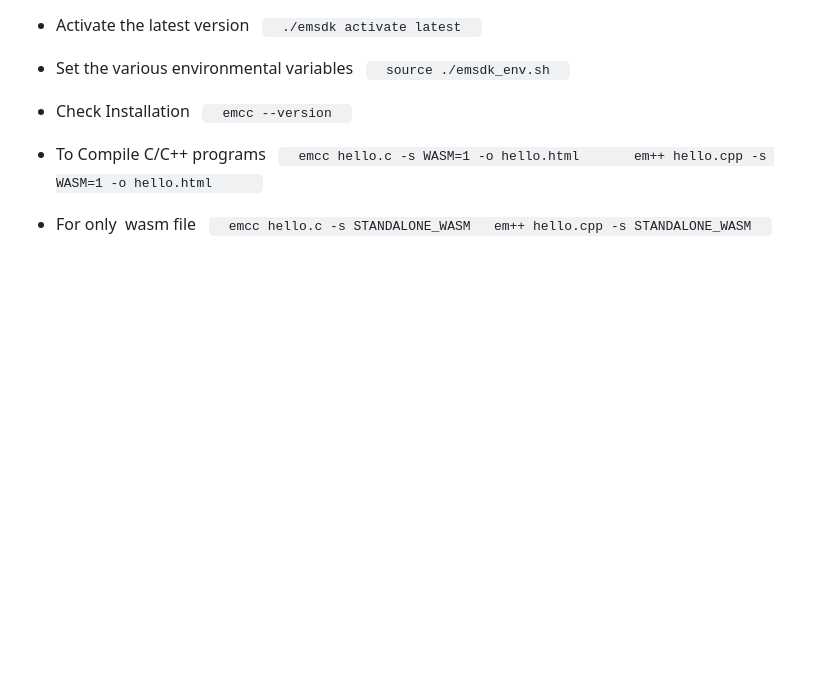
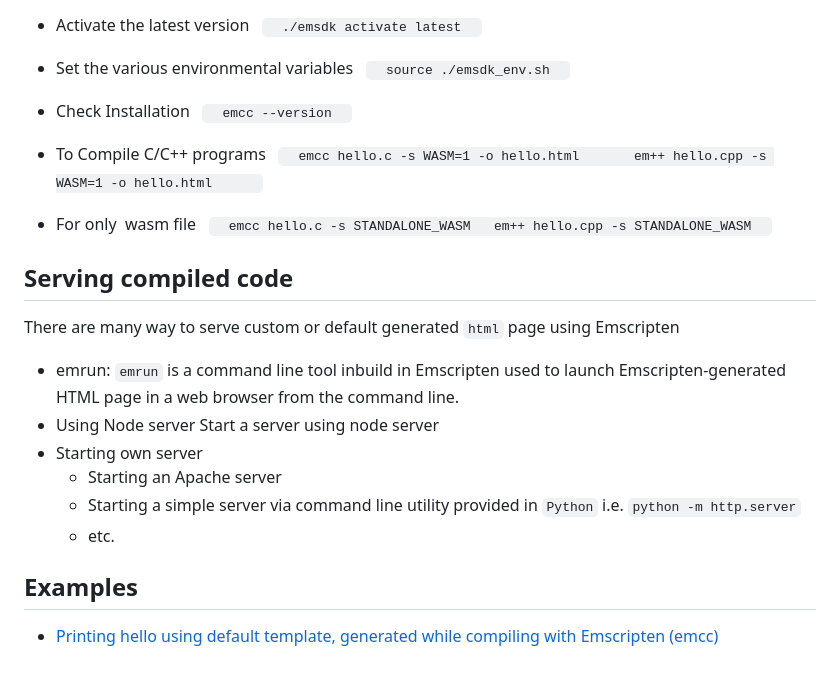
Before and after one commit to ajay272191/web-assembly, a Markdown page: README.md, the part around the change. Drawn GitHub-style; blank space fills up the shorter version.

Commit message:
Printing hello using default template, generated while compiling with Emscripten

````diff
--- a/README.md
+++ b/README.md
@@ -121,3 +121,17 @@ The steps to install Emscripten are as such:
   emcc hello.c -s STANDALONE_WASM
   em++ hello.cpp -s STANDALONE_WASM
   ```
+## Serving compiled code
+There are many way to serve custom or default generated `html` page using Emscripten
+- emrun:  </br>
+`emrun` is a command line tool inbuild in Emscripten used to launch Emscripten-generated HTML page in a web browser from the command line.
+- Using Node server </br>
+Start a server using node server
+- Starting own server </br>
+  - Starting an Apache server
+  - Starting a simple server via command line utility provided in  `Python` i.e. `python -m http.server`
+  - etc.
+
+
+## Examples
+- [Printing hello using default template, generated while compiling with Emscripten (emcc)](./../helloAjay)
````
Also changed, not shown: helloAjay/README.md (added, +20 -0 lines), helloAjay/defaul_template.png (added), 4 other files.
